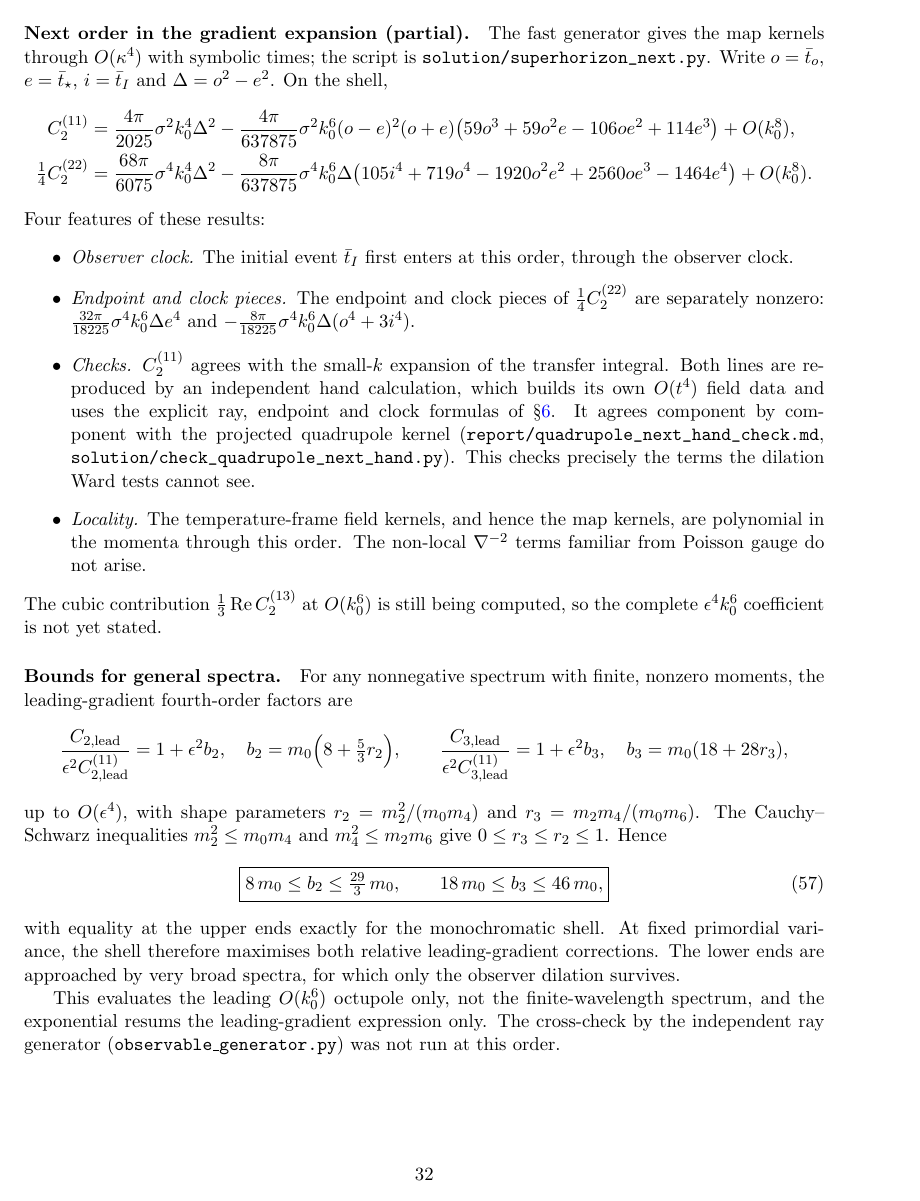
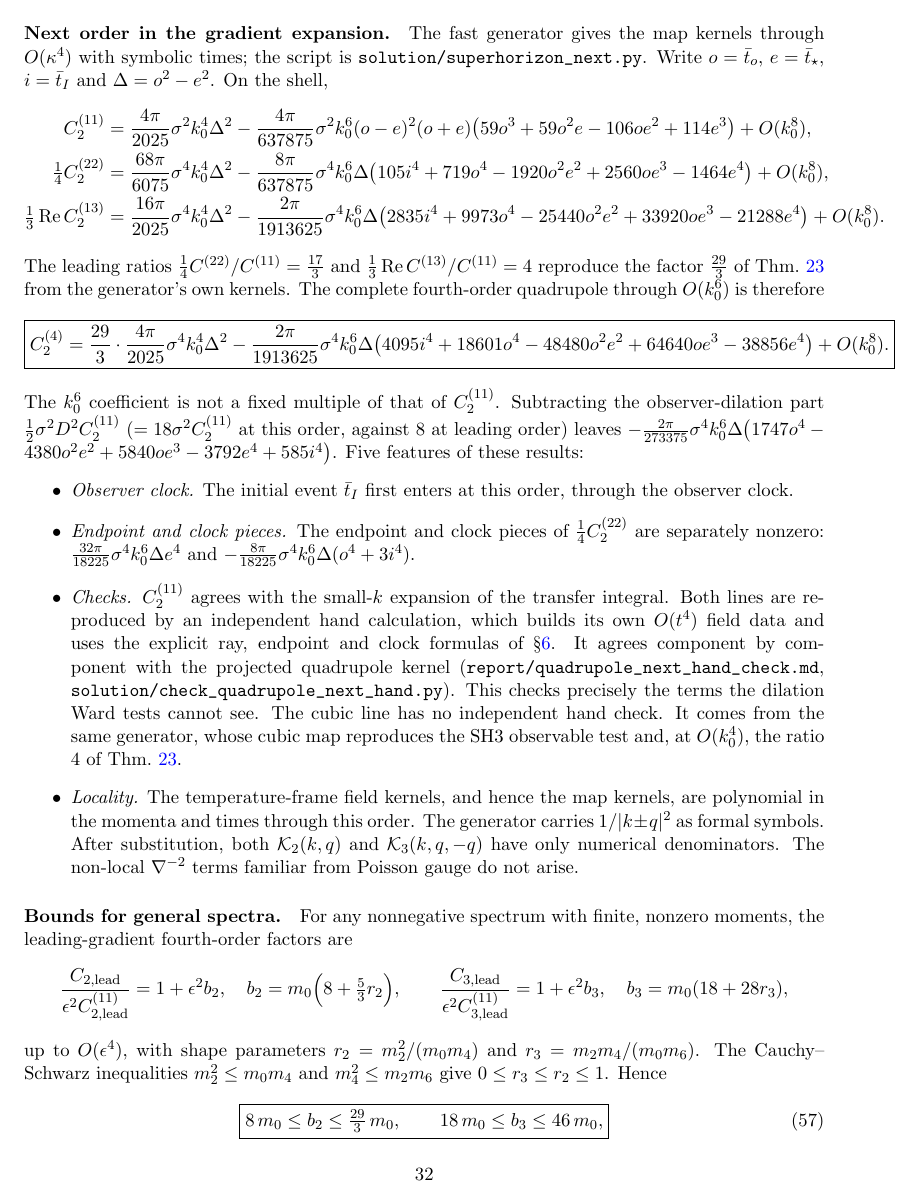
Before and after one commit to a-johnston/temp-power-spectrum, a LaTeX paper (report/temperature_spectrum_report.tex): page 32 of 45 before the commit and page 32 of 46 after it. Compiled offline with pdfLaTeX.

Commit message:
Complete fourth-order quadrupole at O(k0^6)
- Cubic kernels (kernels3, ~13 h) assembled: (1/3) Re C13 -> 4 C11 at leading order, total 29/3
  reproduced; complete eps^4 k0^6 coefficient with symbolic emission, observation and initial times.
- Fix: take the real part by i -> -i (sp.re wrapped the non-real pickle symbols, giving 0).
- Cache the SymPy kernel load (25 min -> 4 s on reruns).
- Cubic map kernel polynomial in momenta after substituting the formal 1/|k+-q|^2 symbols.

Co-Authored-By: Claude Opus 5.5 <noreply@anthropic.com>

```diff
--- a/report/temperature_spectrum_report.tex
+++ b/report/temperature_spectrum_report.tex
@@ -1812,16 +1812,29 @@ parallels the quadrupole:
 \item $46=18+28$, the second term being the Hessian--gradient interference;
 \item the $v^2$ term is the cubed gradient.
 \end{itemize}
-\paragraph{Next order in the gradient expansion (partial).} The fast generator gives the
+\paragraph{Next order in the gradient expansion.} The fast generator gives the
 map kernels through $O(\kappa^4)$ with symbolic times; the script is
 \path{solution/superhorizon_next.py}. Write $o=\bar t_o$, $e=\bar t_\star$, $i=\bar t_I$ and $\Delta=o^2-e^2$. On the shell,
 \begin{align*}
 C^{(11)}_2&=\frac{4\pi}{2025}\sigma^2k_0^4\Delta^2-\frac{4\pi}{637875}\sigma^2k_0^6(o-e)^2(o+e)
 \big(59o^3+59o^2e-106oe^2+114e^3\big)+O(k_0^8),\\
 \tfrac14C^{(22)}_2&=\frac{68\pi}{6075}\sigma^4k_0^4\Delta^2-\frac{8\pi}{637875}\sigma^4k_0^6\Delta
-\big(105i^4+719o^4-1920o^2e^2+2560oe^3-1464e^4\big)+O(k_0^8).
+\big(105i^4+719o^4-1920o^2e^2+2560oe^3-1464e^4\big)+O(k_0^8),\\
+\tfrac13\operatorname{Re}C^{(13)}_2&=\frac{16\pi}{2025}\sigma^4k_0^4\Delta^2-\frac{2\pi}{1913625}\sigma^4k_0^6\Delta
+\big(2835i^4+9973o^4-25440o^2e^2+33920oe^3-21288e^4\big)+O(k_0^8).
 \end{align*}
-Four features of these results:
+The leading ratios $\frac14C^{(22)}/C^{(11)}=\frac{17}3$ and $\frac13\operatorname{Re}C^{(13)}/C^{(11)}=4$
+reproduce the factor $\frac{29}3$ of Thm.~\ref{thm:sh} from the generator's own kernels. The
+complete fourth-order quadrupole through $O(k_0^6)$ is therefore
+\[
+\boxed{C_2^{(4)}=\frac{29}{3}\cdot\frac{4\pi}{2025}\sigma^4k_0^4\Delta^2
+-\frac{2\pi}{1913625}\sigma^4k_0^6\Delta\big(4095i^4+18601o^4-48480o^2e^2+64640oe^3-38856e^4\big)+O(k_0^8).}
+\]
+The $k_0^6$ coefficient is not a fixed multiple of that of $C^{(11)}_2$. Subtracting the
+observer-dilation part $\frac12\sigma^2D^2C^{(11)}_2$ ($=18\sigma^2C^{(11)}_2$ at this order,
+against $8$ at leading order) leaves
+$-\frac{2\pi}{273375}\sigma^4k_0^6\Delta\big(1747o^4-4380o^2e^2+5840oe^3-3792e^4+585i^4\big)$.
+Five features of these results:
 \begin{itemize}
 \item \emph{Observer clock.} The initial event $\bar t_I$ first enters at this order, through
   the observer clock.
@@ -1833,13 +1846,15 @@ Four features of these results:
   field data and uses the explicit ray, endpoint and clock formulas of \S\ref{sec:obs}. It
   agrees component by component with the projected quadrupole kernel
   (\path{report/quadrupole_next_hand_check.md}, \path{solution/check_quadrupole_next_hand.py}). This
-  checks precisely the terms the dilation Ward tests cannot see.
+  checks precisely the terms the dilation Ward tests cannot see. The cubic line has no
+  independent hand check. It comes from the same generator, whose cubic map reproduces the
+  SH3 observable test and, at $O(k_0^4)$, the ratio $4$ of Thm.~\ref{thm:sh}.
 \item \emph{Locality.} The temperature-frame field kernels, and hence the map kernels, are
-  polynomial in the momenta through this order. The non-local $\nabla^{-2}$ terms familiar from
-  Poisson gauge do not arise.
+  polynomial in the momenta and times through this order. The generator carries
+  $1/|k\pm q|^2$ as formal symbols. After substitution, both $\mathcal K_2(k,q)$ and
+  $\mathcal K_3(k,q,-q)$ have only numerical denominators. The non-local $\nabla^{-2}$ terms
+  familiar from Poisson gauge do not arise.
 \end{itemize}
-The cubic contribution $\frac13\operatorname{Re}C^{(13)}_2$ at $O(k_0^6)$ is still being computed,
-so the complete $\eps^4k_0^6$ coefficient is not yet stated.
 
 \paragraph{Bounds for general spectra.} For any nonnegative spectrum with finite, nonzero
 moments, the leading-gradient fourth-order factors are
```
Also changed, not shown: README.md, report/temperature_spectrum_report.pdf, report/temperature_spectrum_report.tex (9 more changed lines), 1 other file.
